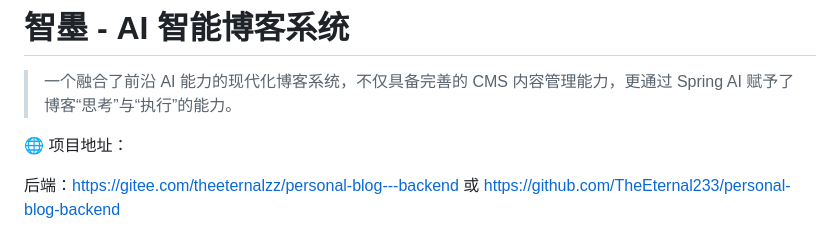
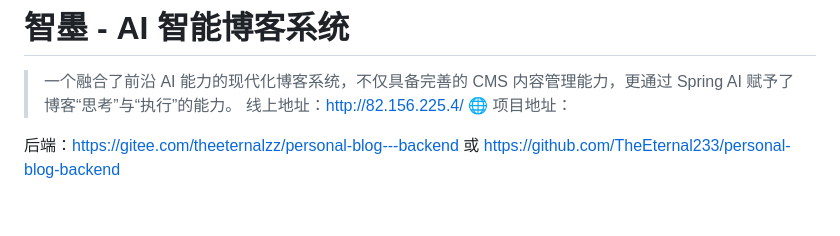
Before and after one commit to TheEternal233/personal-blog-backend, a Markdown page: README.md, the part around the change. Drawn GitHub-style; blank space fills up the shorter version.

Commit message:
补充线上地址
Signed-off-by: TheEternal <2950355750@qq.com>

```diff
--- a/README.md
+++ b/README.md
@@ -1,8 +1,7 @@
 # 智墨 - AI 智能博客系统
 
 > 一个融合了前沿 AI 能力的现代化博客系统，不仅具备完善的 CMS 内容管理能力，更通过 Spring AI 赋予了博客“思考”与“执行”的能力。
-
-
+> 线上地址：http://82.156.225.4/
 🌐 项目地址：
 
 后端：https://gitee.com/theeternalzz/personal-blog---backend 或 https://github.com/TheEternal233/personal-blog-backend
```
